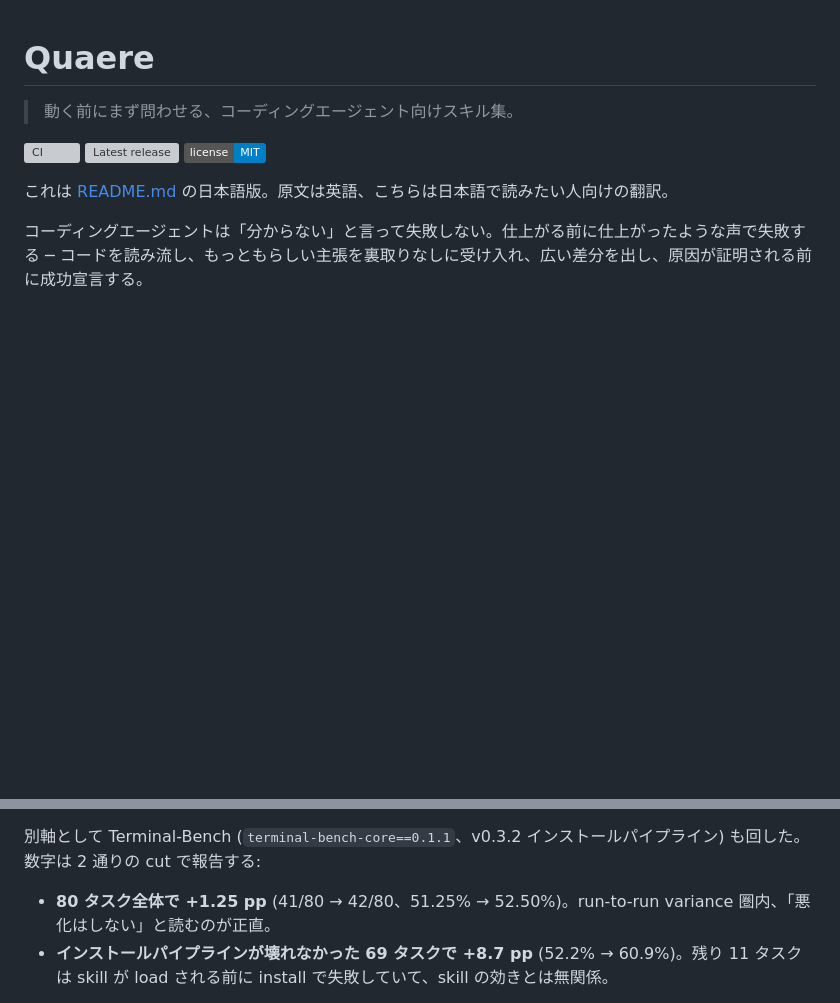
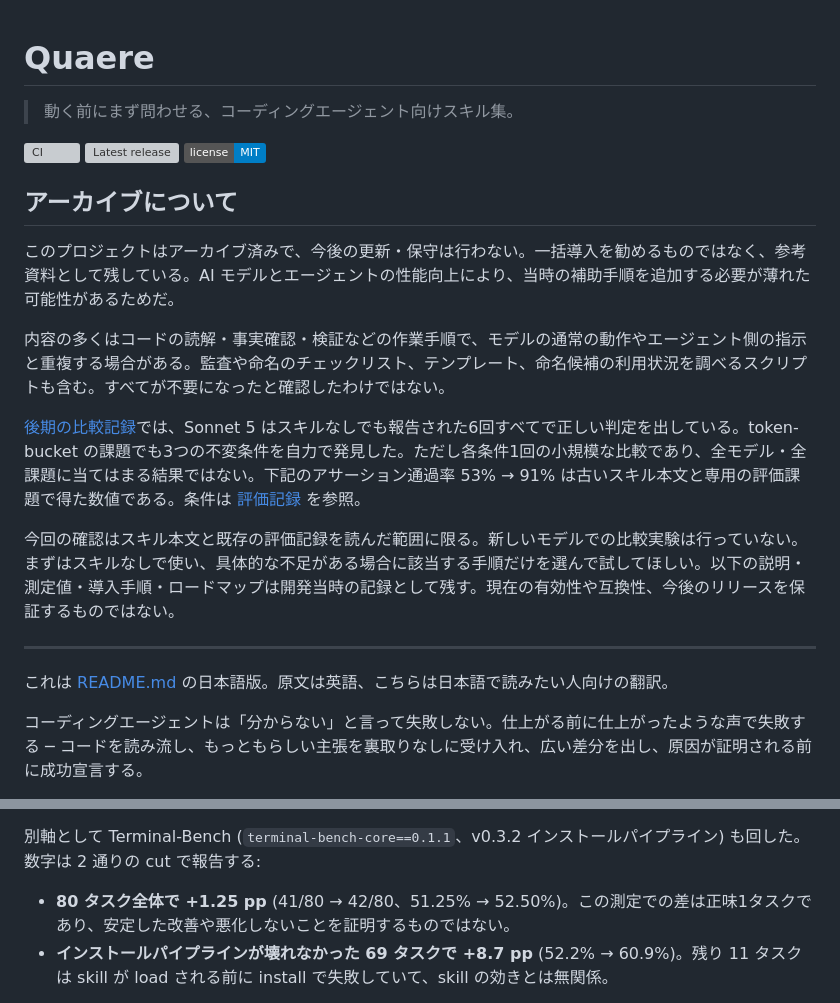
Before and after one commit to haru0416-dev/quaere, a Markdown page: README.ja.md, 2 parts joined by grey strips. GitHub-like rendering; badges without logos; blank space fills up the shorter version; grey boxes are pictures that could not be loaded.

Commit message:
docs: clarify archived status and evaluation limits

```diff
--- a/README.ja.md
+++ b/README.ja.md
@@ -5,6 +5,18 @@
 [![CI](https://github.com/haru0416-dev/quaere/actions/workflows/ci.yml/badge.svg)](https://github.com/haru0416-dev/quaere/actions/workflows/ci.yml)
 [![Latest release](https://img.shields.io/github/v/release/haru0416-dev/quaere?label=release&color=6b3fa0)](https://github.com/haru0416-dev/quaere/releases/latest)
 [![License: MIT](https://img.shields.io/badge/license-MIT-blue.svg)](LICENSE)
+
+## アーカイブについて
+
+このプロジェクトはアーカイブ済みで、今後の更新・保守は行わない。一括導入を勧めるものではなく、参考資料として残している。AI モデルとエージェントの性能向上により、当時の補助手順を追加する必要が薄れた可能性があるためだ。
+
+内容の多くはコードの読解・事実確認・検証などの作業手順で、モデルの通常の動作やエージェント側の指示と重複する場合がある。監査や命名のチェックリスト、テンプレート、命名候補の利用状況を調べるスクリプトも含む。すべてが不要になったと確認したわけではない。
+
+[後期の比較記録](docs/profile-separation.md)では、Sonnet 5 はスキルなしでも報告された6回すべてで正しい判定を出している。token-bucket の課題でも3つの不変条件を自力で発見した。ただし各条件1回の小規模な比較であり、全モデル・全課題に当てはまる結果ではない。下記のアサーション通過率 53% → 91% は古いスキル本文と専用の評価課題で得た数値である。条件は [評価記録](docs/evaluation.md) を参照。
+
+今回の確認はスキル本文と既存の評価記録を読んだ範囲に限る。新しいモデルでの比較実験は行っていない。まずはスキルなしで使い、具体的な不足がある場合に該当する手順だけを選んで試してほしい。以下の説明・測定値・導入手順・ロードマップは開発当時の記録として残す。現在の有効性や互換性、今後のリリースを保証するものではない。
+
+---
 
 これは [README.md](README.md) の日本語版。原文は英語、こちらは日本語で読みたい人向けの翻訳。
 
@@ -39,7 +51,7 @@ v0.3.1 時点の in-tree eval sweep では、同じシナリオがスキルな
 
 別軸として Terminal-Bench (`terminal-bench-core==0.1.1`、v0.3.2 インストールパイプライン) も回した。数字は 2 通りの cut で報告する:
 
-- **80 タスク全体で +1.25 pp** (41/80 → 42/80、51.25% → 52.50%)。run-to-run variance 圏内、「悪化はしない」と読むのが正直。
+- **80 タスク全体で +1.25 pp** (41/80 → 42/80、51.25% → 52.50%)。この測定での差は正味1タスクであり、安定した改善や悪化しないことを証明するものではない。
 - **インストールパイプラインが壊れなかった 69 タスクで +8.7 pp** (52.2% → 60.9%)。残り 11 タスクは skill が load される前に install で失敗していて、skill の効きとは無関係。
 
 per-category cut は clean 69 タスク subset から取った。カテゴリごとのサンプルが小さい (n = 3〜10) ので、suggestive 扱いに留めて confirmed effect とは見ない: data-processing +60 pp、SWE-bench 系 +25 pp、security +22 pp、build/compile +17 pp、ML/AI −10 pp、残り 5 カテゴリは ~0。タスク別の内訳は [`docs/evaluation.md`](docs/evaluation.md)。
```
Also changed, not shown: README.md (+13 -1 lines).
